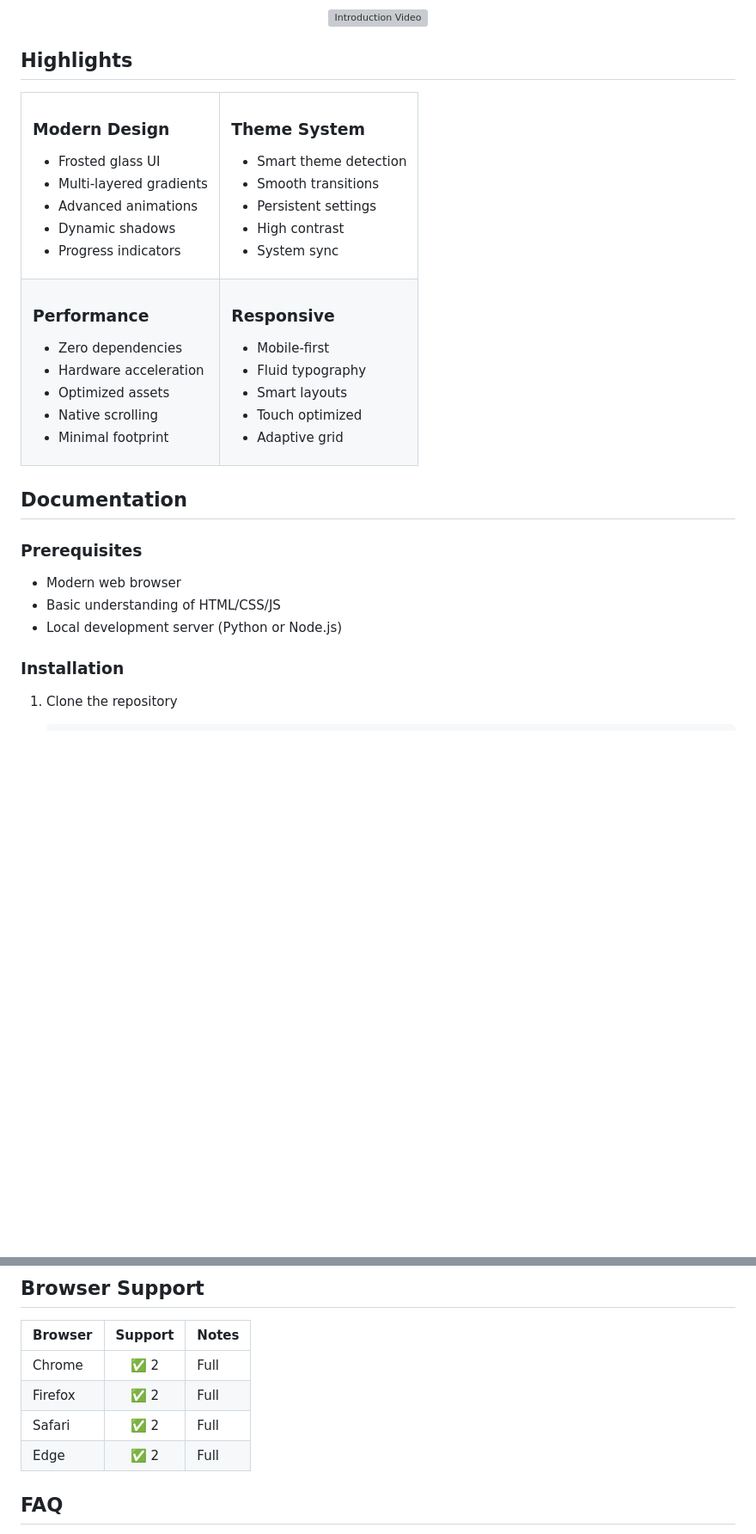
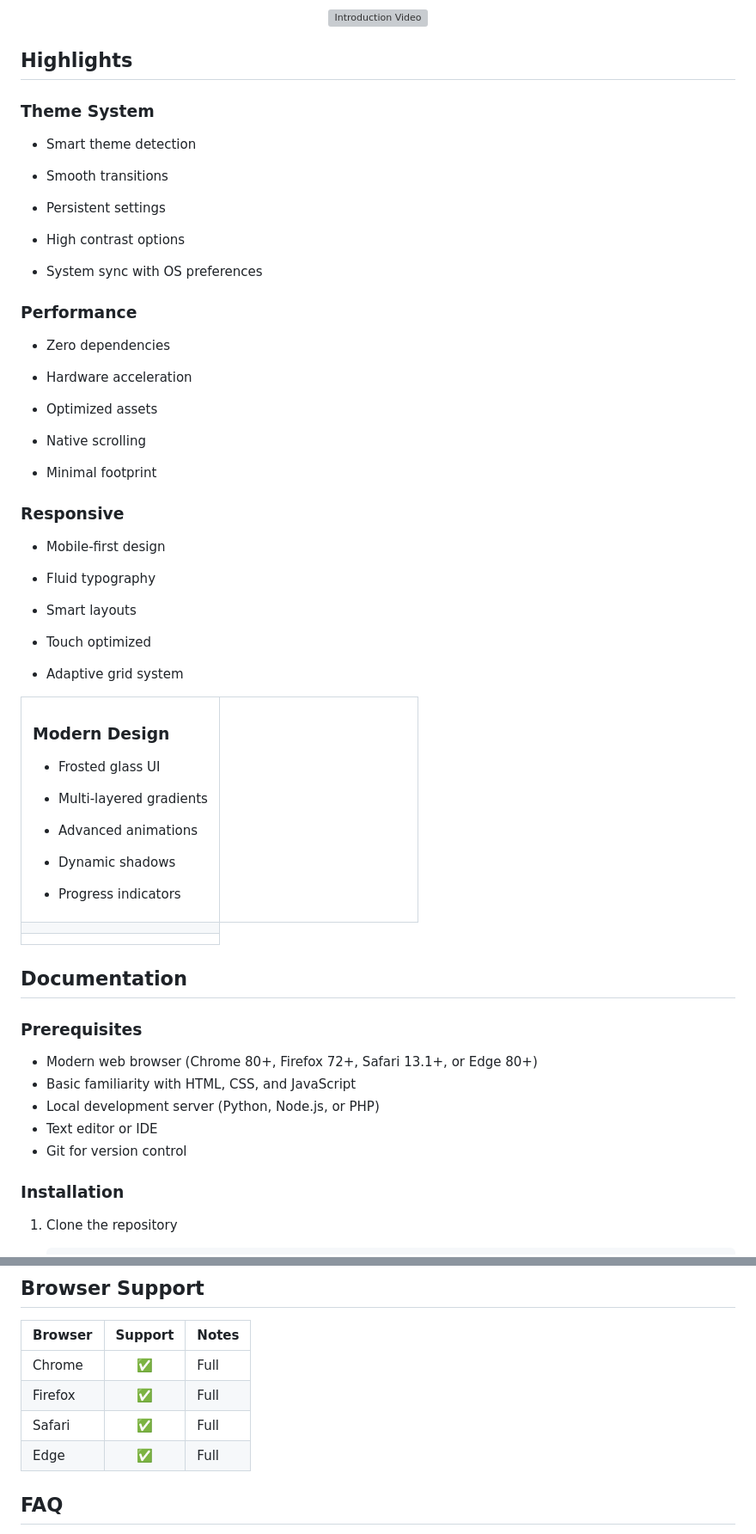
Before and after one commit to TMHSDigital/Github-Pages-Demo-1, a Markdown page: README.md, 2 parts joined by grey strips. Shown at 86% size. Rendered like a GitHub page; blank space fills up the shorter version; grey boxes are pictures that could not be loaded.

Commit message:
Refine README with improved formatting, content clarity, and browser support details

```diff
--- a/README.md
+++ b/README.md
@@ -59,8 +59,8 @@ Watch our brief introduction:
 ## Highlights
 
 <table>
-<tr>
-<td width="50%">
+  <tr>
+    <td width="50%">
 
 ### Modern Design
 - Frosted glass UI
@@ -69,20 +69,20 @@ Watch our brief introduction:
 - Dynamic shadows
 - Progress indicators
 
-</td>
-<td width="50%">
+    </td>
+    <td width="50%">
 
 ### Theme System
 - Smart theme detection
 - Smooth transitions
 - Persistent settings
-- High contrast
-- System sync
+- High contrast options
+- System sync with OS preferences
 
-</td>
-</tr>
-<tr>
-<td>
+    </td>
+  </tr>
+  <tr>
+    <td>
 
 ### Performance
 - Zero dependencies
@@ -91,26 +91,28 @@ Watch our brief introduction:
 - Native scrolling
 - Minimal footprint
 
-</td>
-<td>
+    </td>
+    <td>
 
 ### Responsive
-- Mobile-first
+- Mobile-first design
 - Fluid typography
 - Smart layouts
 - Touch optimized
-- Adaptive grid
+- Adaptive grid system
 
-</td>
-</tr>
+    </td>
+  </tr>
 </table>
 
 ## Documentation
 
 ### Prerequisites
-- Modern web browser
-- Basic understanding of HTML/CSS/JS
-- Local development server (Python or Node.js)
+- Modern web browser (Chrome 80+, Firefox 72+, Safari 13.1+, or Edge 80+)
+- Basic familiarity with HTML, CSS, and JavaScript
+- Local development server (Python, Node.js, or PHP)
+- Text editor or IDE
+- Git for version control
 
 ### Installation
 
@@ -242,10 +244,10 @@ The type system uses [Inter](https://fonts.google.com/specimen/Inter) for optima
 
 | Browser | Support | Notes |
 |:--------|:-------:|:------|
-| Chrome  | ✅ 2    | Full  |
-| Firefox | ✅ 2    | Full  |
-| Safari  | ✅ 2    | Full  |
-| Edge    | ✅ 2    | Full  |
+| Chrome  |    ✅    | Full  |
+| Firefox |    ✅    | Full  |
+| Safari  |    ✅    | Full  |
+| Edge    |    ✅    | Full  |
 
 ## FAQ
 
```
Also changed, not shown: other parts of README.md (+3 -3 lines).
